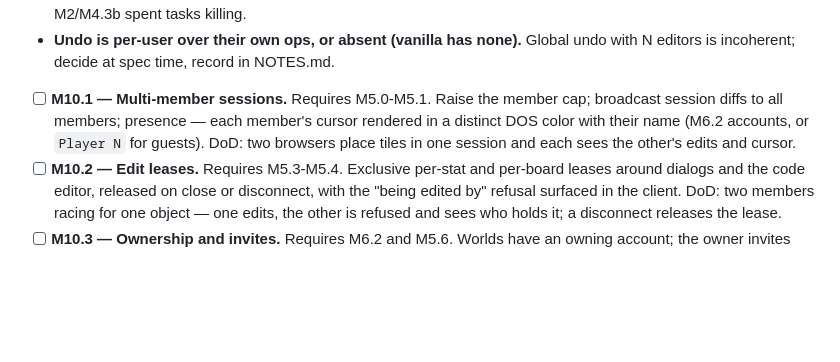
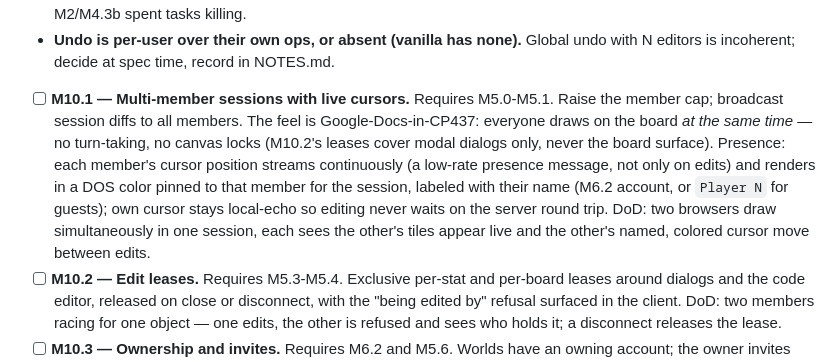
Before and after one commit to shotintoeternity/zztmmo, a Markdown page: TASKS.md, the part around the change. GitHub-like rendering; blank space fills up the shorter version.

Commit message:
TASKS: M10.1 — Google-Docs-style tandem editing with live colored cursors
Co-Authored-By: Claude Opus 4.8 <noreply@anthropic.com>

```diff
--- a/TASKS.md
+++ b/TASKS.md
@@ -812,11 +812,18 @@ builds toward them instead of away:
   Global undo with N editors is incoherent; decide at spec time, record in
   NOTES.md.
 
-- [ ] **M10.1 — Multi-member sessions.** Requires M5.0-M5.1. Raise the member
-  cap; broadcast session diffs to all members; presence — each member's
-  cursor rendered in a distinct DOS color with their name (M6.2 accounts, or
-  `Player N` for guests). DoD: two browsers place tiles in one session and
-  each sees the other's edits and cursor.
+- [ ] **M10.1 — Multi-member sessions with live cursors.** Requires
+  M5.0-M5.1. Raise the member cap; broadcast session diffs to all members.
+  The feel is Google-Docs-in-CP437: everyone draws on the board *at the same
+  time* — no turn-taking, no canvas locks (M10.2's leases cover modal
+  dialogs only, never the board surface). Presence: each member's cursor
+  position streams continuously (a low-rate presence message, not only on
+  edits) and renders in a DOS color pinned to that member for the session,
+  labeled with their name (M6.2 account, or `Player N` for guests); own
+  cursor stays local-echo so editing never waits on the server round trip.
+  DoD: two browsers draw simultaneously in one session, each sees the
+  other's tiles appear live and the other's named, colored cursor move
+  between edits.
 - [ ] **M10.2 — Edit leases.** Requires M5.3-M5.4. Exclusive per-stat and
   per-board leases around dialogs and the code editor, released on close or
   disconnect, with the "being edited by" refusal surfaced in the client.
```
Also changed, not shown: NOTES.md (+6 -0 lines).
